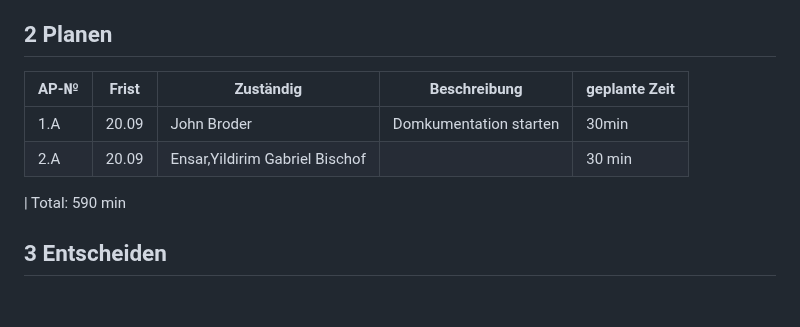
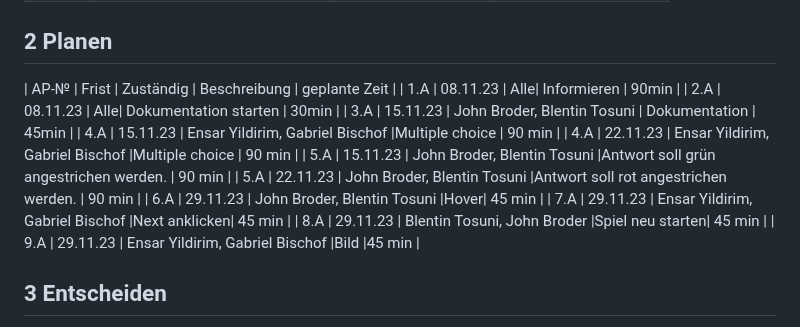
Before and after one commit to Blentin05/LA_1302, a Markdown page: Projektdokumentation.md, the part around the change. GitHub-like rendering; blank space fills up the shorter version.

```diff
--- a/Projektdokumentation.md
+++ b/Projektdokumentation.md
@@ -47,13 +47,18 @@ Unser Projekt ist eine Web-Anw   endung, in der wir ein Fussball Quiz programmie
 ## 2 Planen
 
 | AP-№ | Frist | Zuständig | Beschreibung | geplante Zeit |
-| ---- | ----- | --------- | ------------ | ------------- |
-| 1.A      | 20.09 | John Broder                       | Domkumentation starten                  | 30min   |
-| 2.A      | 20.09 | Ensar,Yildirim  Gabriel Bischof   |  | 30 min  |
+| 1.A      | 08.11.23 | Alle| Informieren  | 90min   |
+| 2.A      | 08.11.23 | Alle| Dokumentation starten  | 30min   |
+| 3.A      | 15.11.23 | John Broder, Blentin Tosuni   | Dokumentation  | 45min   |
+| 4.A      | 15.11.23 | Ensar Yildirim, Gabriel Bischof   |Multiple choice  | 90 min  |
+| 4.A      | 22.11.23 | Ensar Yildirim, Gabriel Bischof   |Multiple choice  | 90 min  |
+| 5.A      | 15.11.23 |  John Broder, Blentin Tosuni |Antwort soll grün angestrichen werden.    | 90 min  |
+| 5.A      | 22.11.23 |  John Broder, Blentin Tosuni |Antwort soll rot angestrichen werden.    | 90 min  |
+| 6.A      | 29.11.23 |  John Broder, Blentin Tosuni |Hover| 45 min  |
+| 7.A      | 29.11.23 |  Ensar Yildirim, Gabriel Bischof |Next anklicken| 45 min  |
+| 8.A      | 29.11.23 |  Blentin Tosuni, John Broder |Spiel neu starten| 45 min  |
+| 9.A      | 29.11.23 |  Ensar Yildirim, Gabriel Bischof |Bild |45 min  |
 
-
-|
-Total: 590 min
 
 ## 3 Entscheiden
 
```
